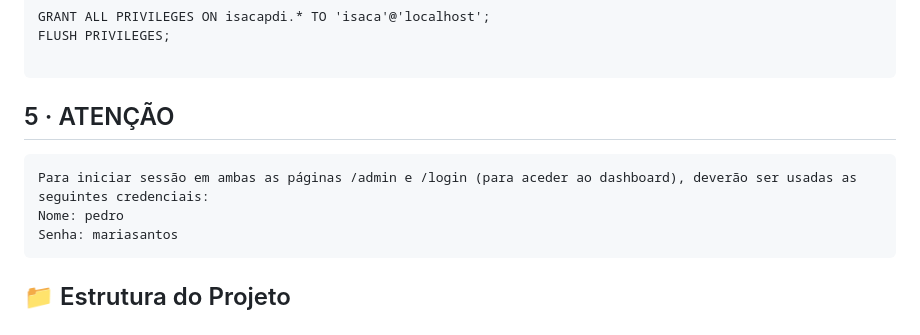
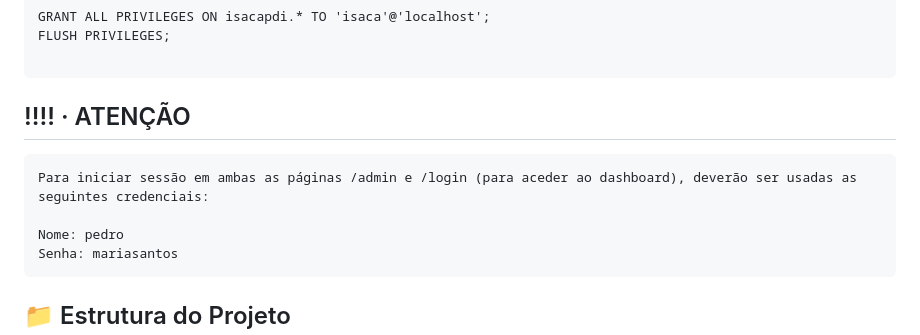
Before and after one commit to pedromgsantos/isacapdi, a Markdown page: README.md, the part around the change. Rendered like a GitHub page.

````diff
--- a/README.md
+++ b/README.md
@@ -67,10 +67,11 @@ FLUSH PRIVILEGES;
 
 ```
 
-## 5 · ATENÇÃO
+## !!!! · ATENÇÃO
 
 ```plaintext
 Para iniciar sessão em ambas as páginas /admin e /login (para aceder ao dashboard), deverão ser usadas as seguintes credenciais:
+
 Nome: pedro
 Senha: mariasantos
 ```
````
